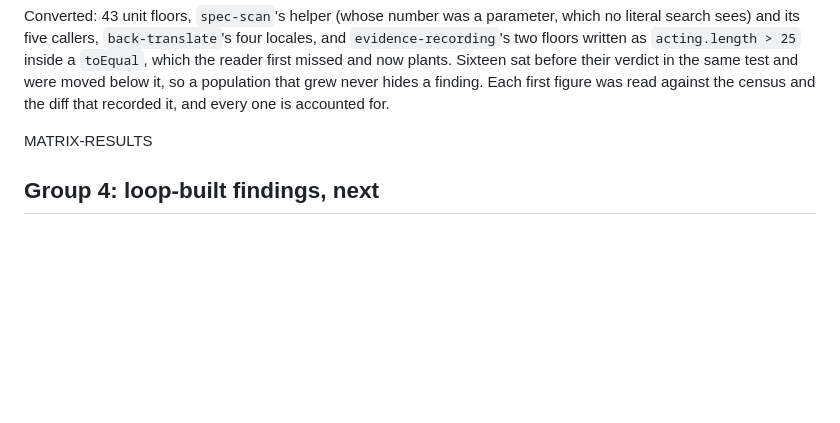
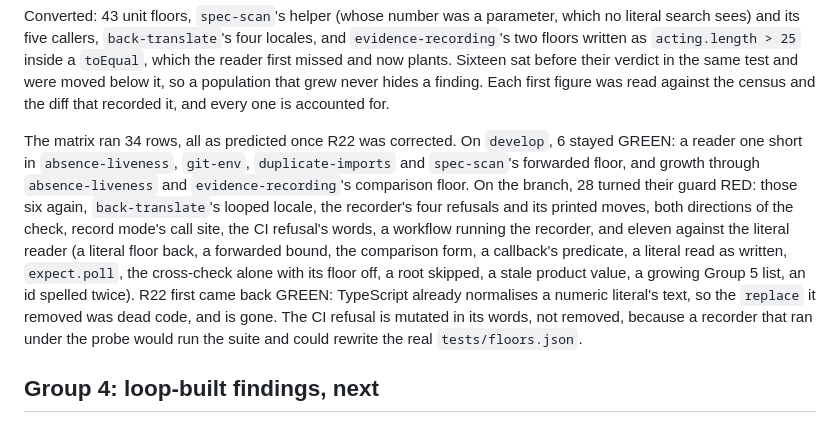
Before and after one commit to Shyden-Ltd/shyden.co.uk, a Markdown page: docs/reviews/2026-10-03-guard-liveness-ledger.md, the part around the change. GitHub-like rendering; blank space fills up the shorter version.

Commit message:
The ledger records #468's matrix (Refs #468)
34 rows, 6 on develop and 28 on the branch, all as predicted once R22
was corrected.

Co-Authored-By: Claude Opus 5.5 (1M context) <noreply@anthropic.com>
Claude-Session: https://claude.ai/code/session_01HDyNNRBQmx7b6cxHb53pr8

```diff
--- a/docs/reviews/2026-10-03-guard-liveness-ledger.md
+++ b/docs/reviews/2026-10-03-guard-liveness-ledger.md
@@ -261,7 +261,22 @@ and were moved below it, so a population that grew never hides a finding.
 Each first figure was read against the census and the diff that recorded
 it, and every one is accounted for.
 
-MATRIX-RESULTS
+The matrix ran 34 rows, all as predicted once R22 was corrected. On
+`develop`, 6 stayed GREEN: a reader one short in `absence-liveness`,
+`git-env`, `duplicate-imports` and `spec-scan`'s forwarded floor, and growth
+through `absence-liveness` and `evidence-recording`'s comparison floor. On the
+branch, 28 turned their guard RED: those six again, `back-translate`'s looped
+locale, the recorder's four refusals and its printed moves, both directions
+of the check, record mode's call site, the CI refusal's words, a workflow
+running the recorder, and eleven against the literal reader (a literal floor
+back, a forwarded bound, the comparison form, a callback's predicate, a
+literal read as written, `expect.poll`, the cross-check alone with its floor
+off, a root skipped, a stale product value, a growing Group 5 list, an id
+spelled twice). R22 first came back GREEN: TypeScript already normalises a
+numeric literal's text, so the `replace` it removed was dead code, and is
+gone. The CI refusal is mutated in its words, not removed, because a
+recorder that ran under the probe would run the suite and could rewrite the
+real `tests/floors.json`.
 
 ## Group 4: loop-built findings, next
 
```
